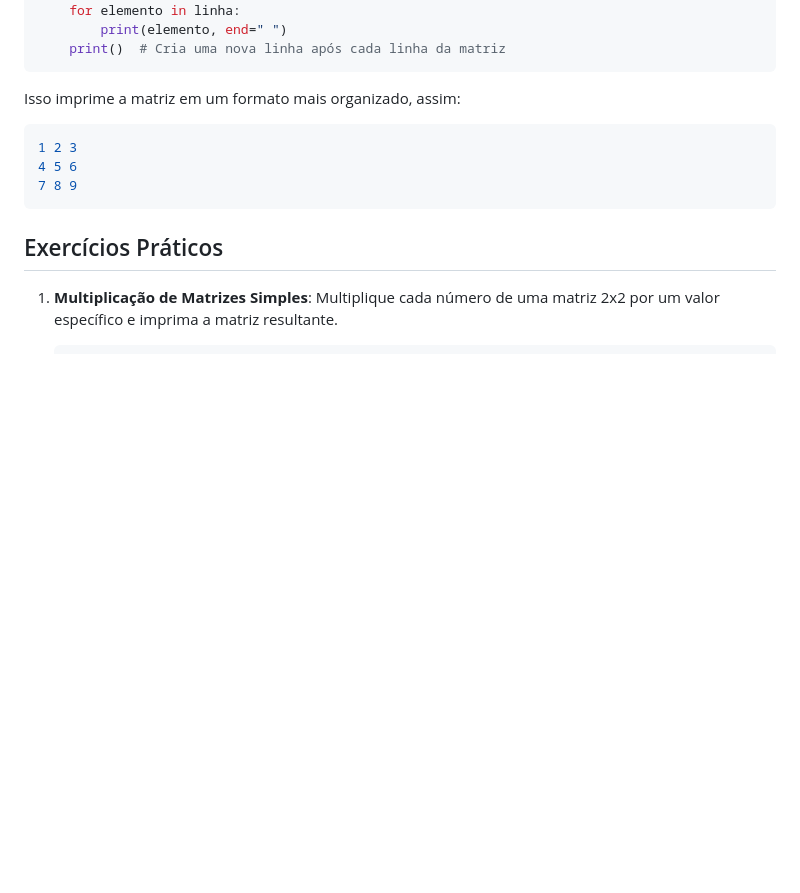
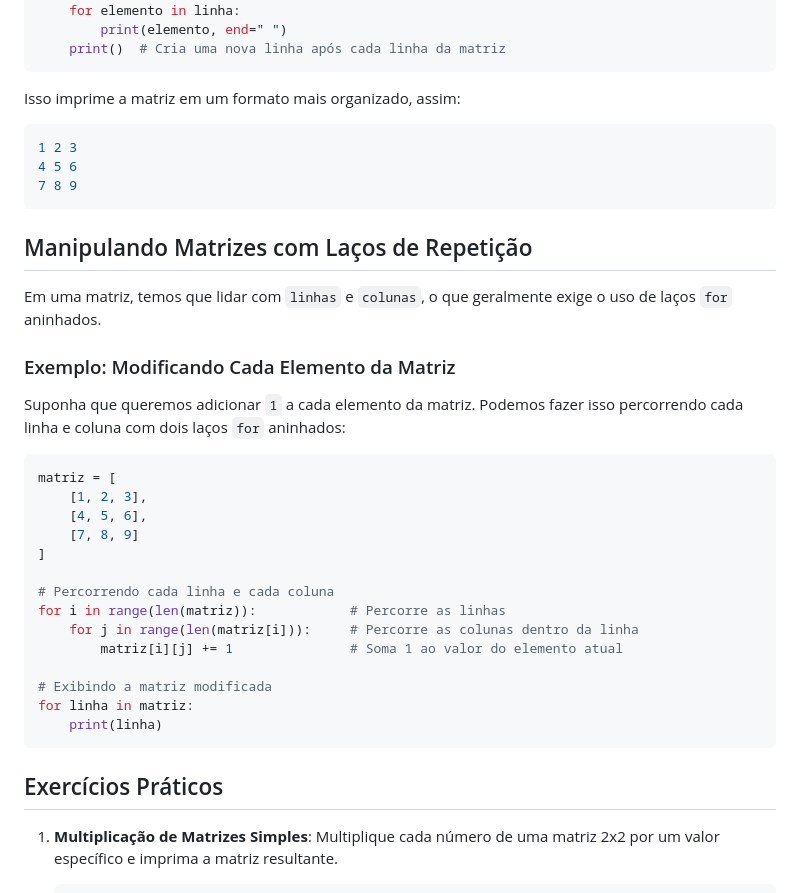
Before and after one commit to dhDSouza/dev-python, a Markdown page: Aula 5/Listas e Matrizes.md, the part around the change. GitHub-like rendering; blank space fills up the shorter version.

Commit message:
Ajustado conteúdo sobre matrizes

````diff
--- a/Aula 5/Listas e Matrizes.md
+++ b/Aula 5/Listas e Matrizes.md
@@ -124,6 +124,31 @@ Isso imprime a matriz em um formato mais organizado, assim:
 7 8 9
 ```
 
+## Manipulando Matrizes com Laços de Repetição
+
+Em uma matriz, temos que lidar com `linhas` e `colunas`, o que geralmente exige o uso de laços `for` aninhados.
+
+### Exemplo: Modificando Cada Elemento da Matriz
+
+Suponha que queremos adicionar `1` a cada elemento da matriz. Podemos fazer isso percorrendo cada linha e coluna com dois laços `for` aninhados:
+
+```python
+matriz = [
+    [1, 2, 3],
+    [4, 5, 6],
+    [7, 8, 9]
+]
+
+# Percorrendo cada linha e cada coluna
+for i in range(len(matriz)):            # Percorre as linhas
+    for j in range(len(matriz[i])):     # Percorre as colunas dentro da linha
+        matriz[i][j] += 1               # Soma 1 ao valor do elemento atual
+
+# Exibindo a matriz modificada
+for linha in matriz:
+    print(linha)
+```
+
 ## Exercícios Práticos
 
 1. **Multiplicação de Matrizes Simples**: Multiplique cada número de uma matriz 2x2 por um valor específico e imprima a matriz resultante.
````
